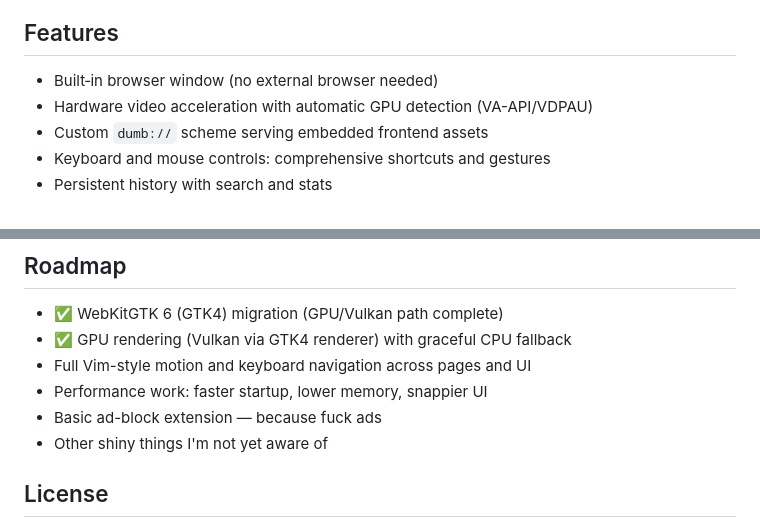
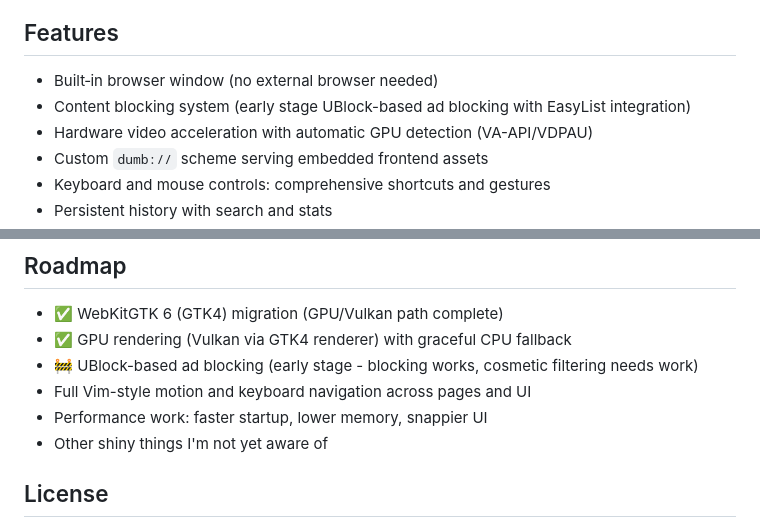
Before and after one commit to bnema/dumber, a Markdown page: README.md, 2 parts joined by grey strips. Drawn GitHub-style.

Commit message:
docs(readme): update ad blocking status and features for v0.7.0

```diff
--- a/README.md
+++ b/README.md
@@ -21,6 +21,7 @@ Dumber is a minimalist browser and launcher companion focused on speed and simpl
 
 ## Features
 - Built‑in browser window (no external browser needed)
+- Content blocking system (early stage UBlock-based ad blocking with EasyList integration)
 - Hardware video acceleration with automatic GPU detection (VA-API/VDPAU)
 - Custom `dumb://` scheme serving embedded frontend assets
 - Keyboard and mouse controls: comprehensive shortcuts and gestures
@@ -305,9 +306,9 @@ WebKitGTK uses GStreamer for media playback. Dumber includes automatic hardware
 ## Roadmap
 - ✅ WebKitGTK 6 (GTK4) migration (GPU/Vulkan path complete)
 - ✅ GPU rendering (Vulkan via GTK4 renderer) with graceful CPU fallback
+- 🚧 UBlock-based ad blocking (early stage - blocking works, cosmetic filtering needs work)
 - Full Vim-style motion and keyboard navigation across pages and UI
 - Performance work: faster startup, lower memory, snappier UI
-- Basic ad-block extension — because fuck ads
 - Other shiny things I'm not yet aware of
 
 ## License
```
